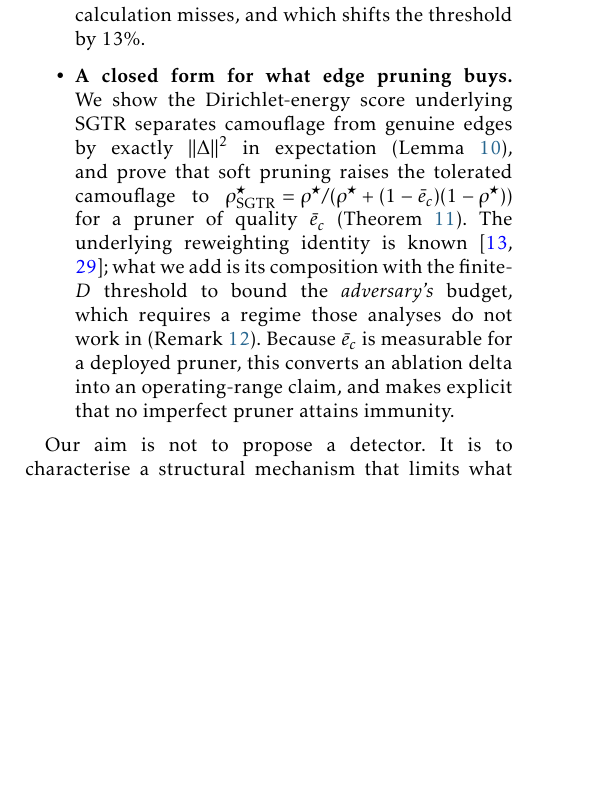
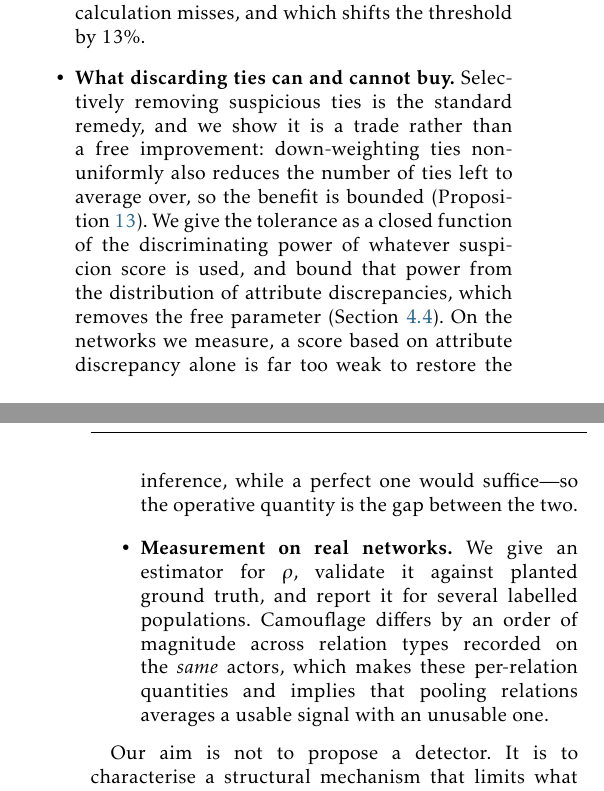
Before and after one commit to vinhqdang/XHBot, a LaTeX document (paper2/main.tex, which reads paper2/sections/1_intro.tex): part of one column of page 2 of 18 before the commit and two parts of the columns of pages 2 and 3 of 18 after it, the two joined at a grey line, cut so that both start at the same text, the shorter picture padded with empty space. The pictures show the PDF file paper2/main.pdf that the author committed with the source.

Commit message:
paper2: cite the published XHBot paper in the introduction, reframe contributions
- Cite Dang et al. (2026), the published XHBot paper, in the introduction as the
  direct predecessor and as our own prior work, rather than only mid-paper. It now
  appears four times: intro, related work, and twice in the theory section.
- Rewrite the last two contribution bullets in structural rather than
  detector-specific terms: "what discarding ties can and cannot buy" replaces the
  SGTR/Dirichlet-energy framing, and a measurement bullet replaces the withdrawn
  claim, foregrounding the per-relation finding.

18 pages, no undefined references.

Co-Authored-By: Claude Opus 4.8 <noreply@anthropic.com>
Claude-Session: https://claude.ai/code/session_01W6g47aHsUGvxwhn5oDzyU2

```diff
--- a/paper2/sections/1_intro.tex
+++ b/paper2/sections/1_intro.tex
@@ -80,19 +86,22 @@ far edge pruning shifts the threshold.
     $\rho=0$. Our error term also retains a mixture-variance contribution that a
     naive $\sigma^2/D$ calculation misses, and which shifts the threshold by $13\%$.
 
-    \item \textbf{A closed form for what edge pruning buys.} We show the
-    Dirichlet-energy score underlying SGTR separates camouflage from genuine edges
-    by exactly $\|\Delta\|^2$ in expectation (Lemma~\ref{lem:energy}), and prove
-    that soft pruning raises the tolerated camouflage to
-    $\rho^\star_{\mathrm{SGTR}} = \rho^\star / (\rho^\star + (1-\bar e_c)(1-\rho^\star))$
-    for a pruner of quality $\bar e_c$ (Theorem~\ref{thm:sgtr}). The underlying
-    reweighting identity is known~\cite{weiss2026cost,fountoulakis2023graph}; what we
-    add is its composition with the finite-$D$ threshold to bound the
-    \emph{adversary's} budget, which requires a regime those analyses do not work in
-    (Remark~\ref{rem:sgtr-priority}). Because $\bar e_c$ is measurable for a deployed
-    pruner, this converts an ablation delta into an operating-range claim, and makes
-    explicit that no imperfect pruner attains immunity.
+    \item \textbf{What discarding ties can and cannot buy.} Selectively removing
+    suspicious ties is the standard remedy, and we show it is a trade rather than a
+    free improvement: down-weighting ties non-uniformly also reduces the number of
+    ties left to average over, so the benefit is bounded
+    (Proposition~\ref{prop:deff}). We give the tolerance as a closed function of the
+    discriminating power of whatever suspicion score is used, and bound that power
+    from the distribution of attribute discrepancies, which removes the free parameter
+    (Section~\ref{sec:achievable}). On the networks we measure, a score based on
+    attribute discrepancy alone is far too weak to restore the inference, while a
+    perfect one would suffice---so the operative quantity is the gap between the two.
 
+    \item \textbf{Measurement on real networks.} We give an estimator for $\rho$,
+    validate it against planted ground truth, and report it for several labelled
+    populations. Camouflage differs by an order of magnitude across relation types
+    recorded on the \emph{same} actors, which makes these per-relation quantities and
+    implies that pooling relations averages a usable signal with an unusable one.
 \end{itemize}
 
 Our aim is not to propose a detector. It is to characterise a structural mechanism
```
Also changed, not shown: paper2/main.pdf, paper2/sections/1_intro.tex (8 more changed lines).
